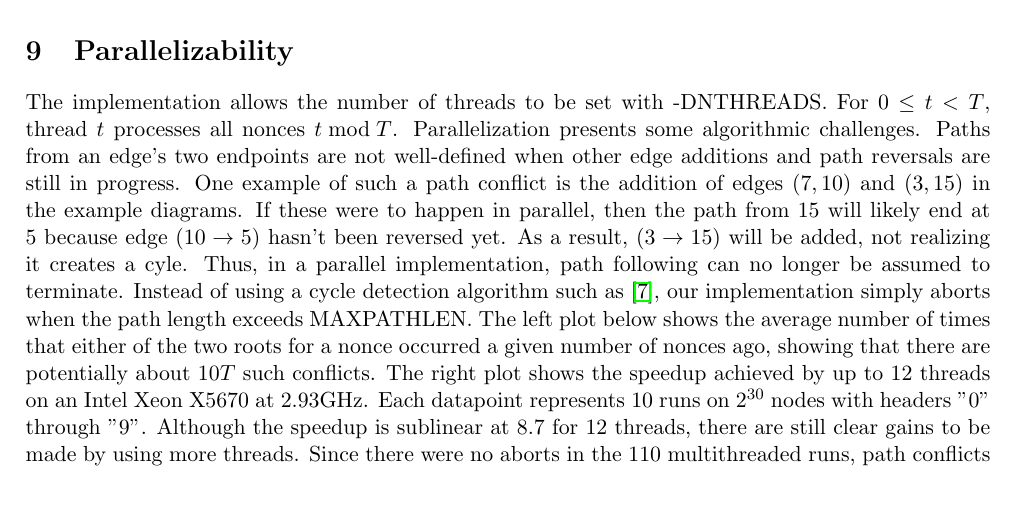
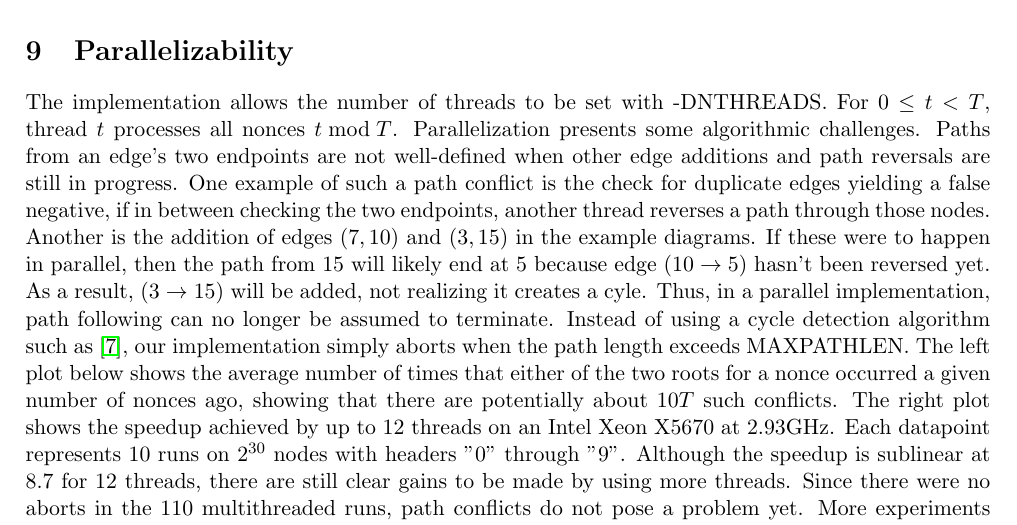
Before and after one commit to tromp/cuckoo, a LaTeX paper (cuckoo.tex): part of page 5 of 10, cut so that both start at the same text, the shorter picture padded with empty space. Compiled offline with pdfLaTeX.

Commit message:
another path conflict example

```diff
--- a/cuckoo.tex
+++ b/cuckoo.tex
@@ -316,9 +316,10 @@ The implementation allows the number of threads to be set with -DNTHREADS.
 For $0\leq t < T$, thread $t$ processes all nonces $t \bmod T$.
 Parallelization presents some algorithmic challenges. Paths from an edge's two endpoints
 are not well-defined when other edge additions and path reversals are still in progress.
-One example of such a path conflict is the addition of edges
-$(7,10)$ and $(3,15)$ in the example diagrams. If these were to happen in parallel,
-then the path from $15$ will likely end at $5$ because
+One example of such a path conflict is the check for duplicate edges yielding a false negative,
+if in between checking the two endpoints, another thread reverses a path through those nodes.
+Another is the addition of edges $(7,10)$ and $(3,15)$ in the example diagrams.
+If these were to happen in parallel, then the path from $15$ will likely end at $5$ because
 edge $(10 \rightarrow 5)$ hasn't been reversed yet.
 As a result, $(3 \rightarrow 15)$ will be added, not realizing it creates a cyle.
 Thus, in a parallel implementation, path following can no longer be assumed to terminate.
```
Also changed, not shown: cuckoo.pdf.
